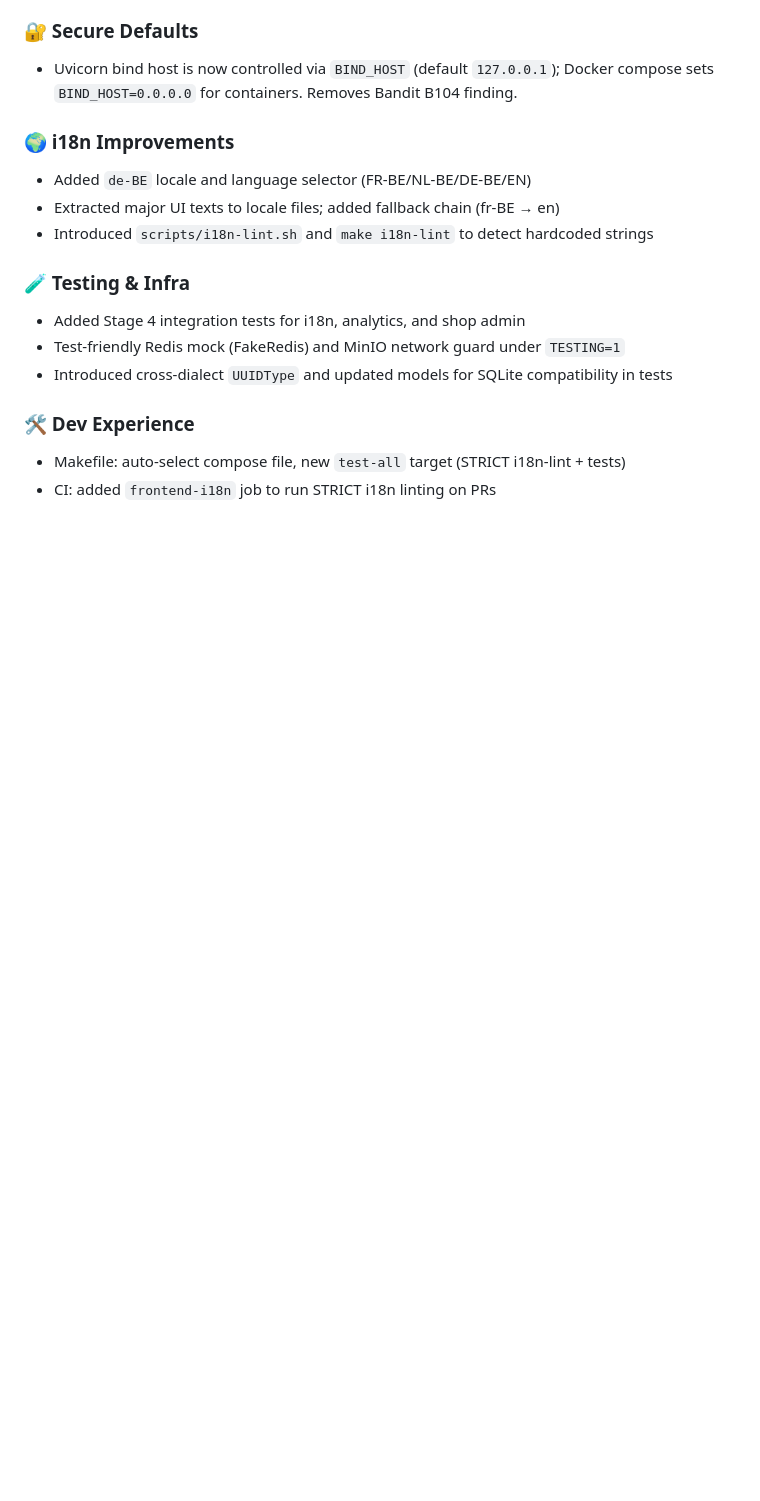
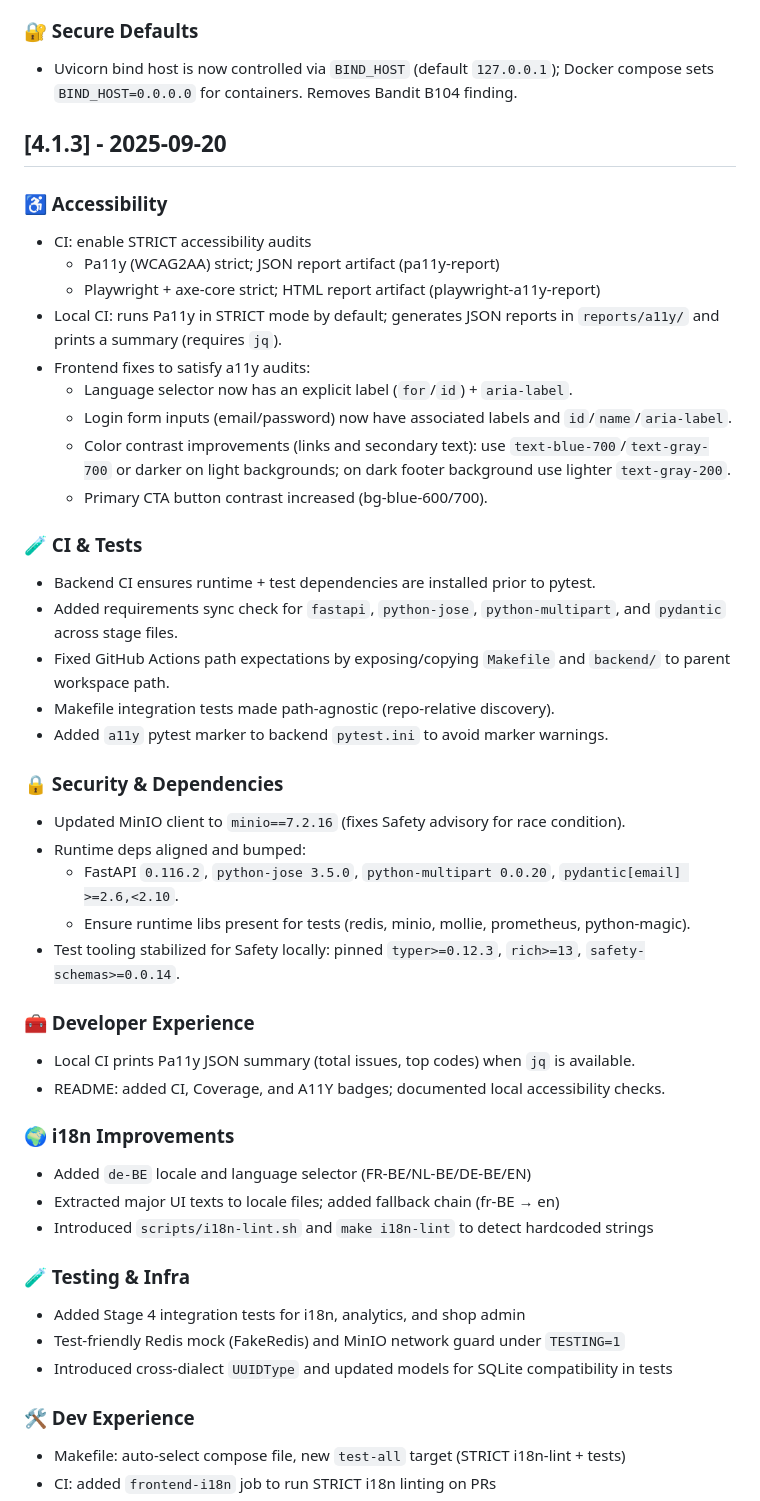
Before and after one commit to gilmry/ecolehub, a Markdown page: CHANGELOG.md, the part around the change. GitHub-like rendering; blank space fills up the shorter version.

Commit message:
docs(changelog): add 4.1.3 (STRICT a11y, CI/test fixes, security updates)

```diff
--- a/CHANGELOG.md
+++ b/CHANGELOG.md
@@ -34,6 +34,37 @@ and this project adheres to [Semantic Versioning](https://semver.org/spec/v2.0.0
 
 ### 🔐 Secure Defaults
 - Uvicorn bind host is now controlled via `BIND_HOST` (default `127.0.0.1`); Docker compose sets `BIND_HOST=0.0.0.0` for containers. Removes Bandit B104 finding.
+
+## [4.1.3] - 2025-09-20
+
+### ♿ Accessibility
+- CI: enable STRICT accessibility audits
+  - Pa11y (WCAG2AA) strict; JSON report artifact (pa11y-report)
+  - Playwright + axe-core strict; HTML report artifact (playwright-a11y-report)
+- Local CI: runs Pa11y in STRICT mode by default; generates JSON reports in `reports/a11y/` and prints a summary (requires `jq`).
+- Frontend fixes to satisfy a11y audits:
+  - Language selector now has an explicit label (`for`/`id`) + `aria-label`.
+  - Login form inputs (email/password) now have associated labels and `id`/`name`/`aria-label`.
+  - Color contrast improvements (links and secondary text): use `text-blue-700`/`text-gray-700` or darker on light backgrounds; on dark footer background use lighter `text-gray-200`.
+  - Primary CTA button contrast increased (bg-blue-600/700).
+
+### 🧪 CI & Tests
+- Backend CI ensures runtime + test dependencies are installed prior to pytest.
+- Added requirements sync check for `fastapi`, `python-jose`, `python-multipart`, and `pydantic` across stage files.
+- Fixed GitHub Actions path expectations by exposing/copying `Makefile` and `backend/` to parent workspace path.
+- Makefile integration tests made path-agnostic (repo-relative discovery).
+- Added `a11y` pytest marker to backend `pytest.ini` to avoid marker warnings.
+
+### 🔒 Security & Dependencies
+- Updated MinIO client to `minio==7.2.16` (fixes Safety advisory for race condition).
+- Runtime deps aligned and bumped:
+  - FastAPI `0.116.2`, `python-jose 3.5.0`, `python-multipart 0.0.20`, `pydantic[email] >=2.6,<2.10`.
+  - Ensure runtime libs present for tests (redis, minio, mollie, prometheus, python-magic).
+- Test tooling stabilized for Safety locally: pinned `typer>=0.12.3`, `rich>=13`, `safety-schemas>=0.0.14`.
+
+### 🧰 Developer Experience
+- Local CI prints Pa11y JSON summary (total issues, top codes) when `jq` is available.
+- README: added CI, Coverage, and A11Y badges; documented local accessibility checks.
 
 
 ### 🌍 i18n Improvements
```
